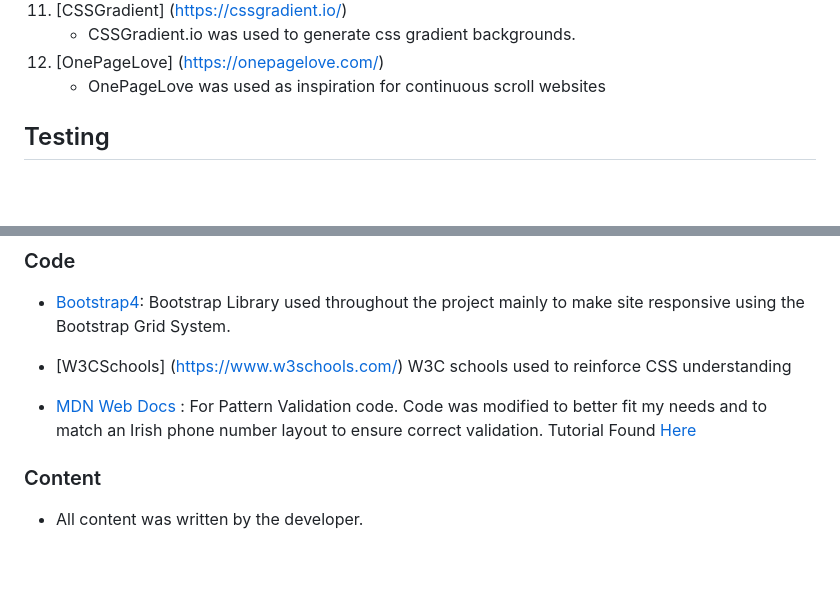
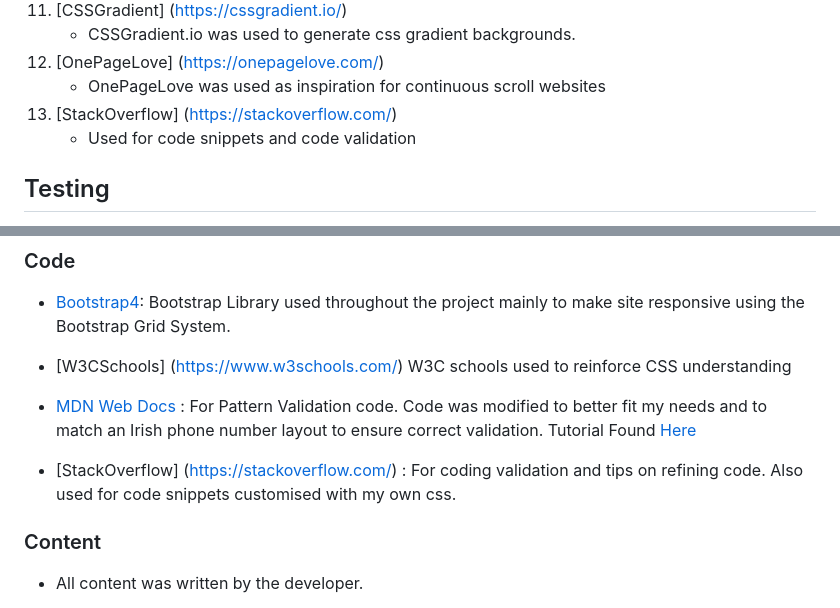
Before and after one commit to sdthomas91/n-g-spmu, a Markdown page: README.md, 2 parts joined by grey strips. GitHub-like rendering; blank space fills up the shorter version.

Commit message:
add Stack overflow to README.md accredited after using code snippets and discussions on back to top button

```diff
--- a/README.md
+++ b/README.md
@@ -108,6 +108,8 @@ Utilising Bootstrap row/column tool the site will present responsively and in a
    - CSSGradient.io was used to generate css gradient backgrounds.
 1. [OnePageLove] (https://onepagelove.com/)
    - OnePageLove was used as inspiration for continuous scroll websites
+1. [StackOverflow] (https://stackoverflow.com/)
+   - Used for code snippets and code validation
 
 ## Testing
 
@@ -245,6 +247,8 @@ Click [Here](https://help.github.com/en/github/creating-cloning-and-archiving-re
 
 - [MDN Web Docs](https://developer.mozilla.org/) : For Pattern Validation code. Code was modified to better fit my needs and to match an Irish phone number layout to ensure correct validation. Tutorial Found [Here](https://developer.mozilla.org/en-US/docs/Web/HTML/Element/input/tel#Pattern_validation)
 
+- [StackOverflow] (https://stackoverflow.com/) : For coding validation and tips on refining code. Also used for code snippets customised with my own css.
+
 ### Content
 
 - All content was written by the developer.
```
